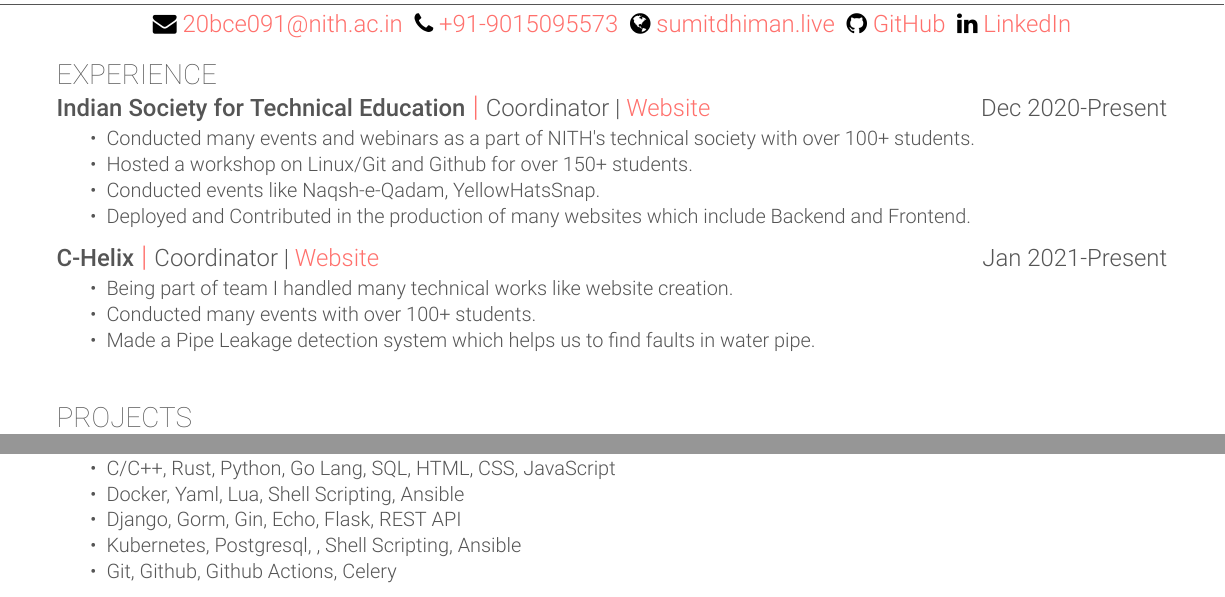
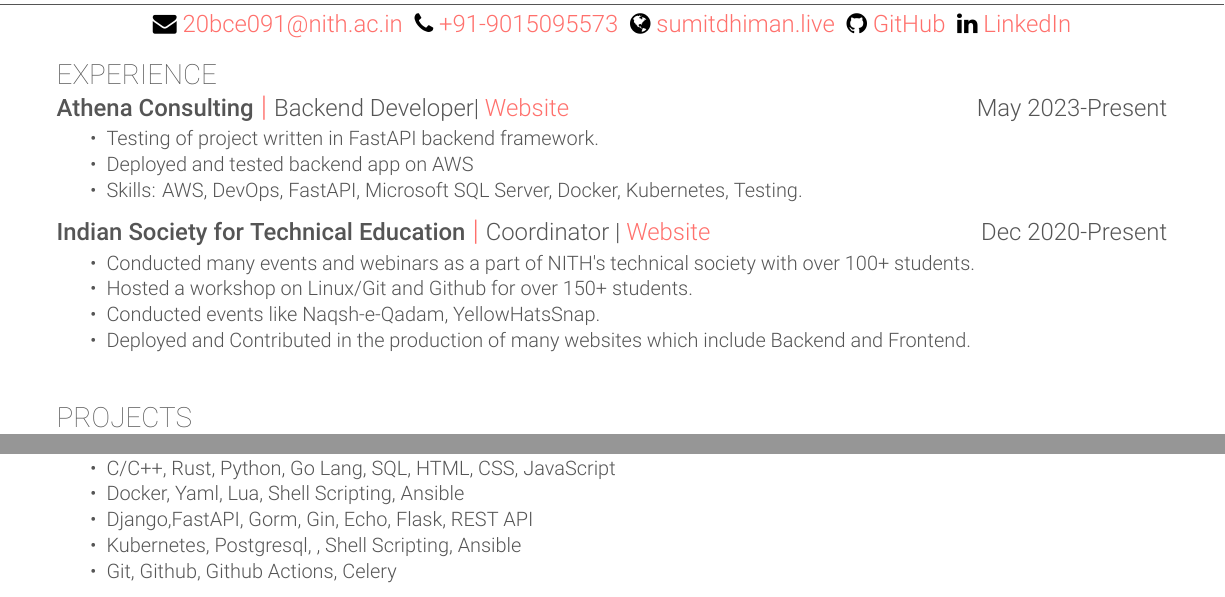
Before and after one commit to lucifer1708/resume-template, a LaTeX CV (resume.tex): two parts of the page, joined at a grey line, cut so that both start at the same text. Compiled offline with XeLaTeX.

Commit message:
added changes

```diff
--- a/resume.tex
+++ b/resume.tex
@@ -10,10 +10,17 @@
 \phonenumber{+91-9015095573}
 \github{https://github.com/lucifer1708}{GitHub}
 \linkedin{https://www.linkedin.com/in/sumit-dhiman-20bce091}{LinkedIn}
-\currentdate{Feb 2023}
+\currentdate{May 2023}
 
 \begin{document}
 \section{Experience}
+\combosection{Athena Consulting}{Backend Developer| \href{https://www.athenaconsulting.io/}{Website}}{May 2023-Present}{
+  \begin{tightlist}
+    \item Testing of project written in FastAPI backend framework.
+    \item Deployed and tested backend app on AWS
+    \item Skills: AWS, DevOps, FastAPI, Microsoft SQL Server, Docker, Kubernetes, Testing.
+  \end{tightlist}
+}
 \combosection{Indian Society for Technical Education}{Coordinator | \href{https://istenith.com}{Website}}{Dec 2020-Present}{
   \begin{tightlist}
     \item Conducted many events and webinars as a part of NITH's technical society with over 100+ students.
@@ -23,23 +30,9 @@
   \end{tightlist}
 }
 
-\combosection{C-Helix}{Coordinator | \href{https://chelix.festnimbus.com}{Website}}{Jan 2021-Present}{
-  \begin{tightlist}
-    \item Being part of team I handled many technical works like website creation.
-    \item Conducted many events with over 100+ students.
-    \item Made a Pipe Leakage detection system which helps us to find faults in water pipe.
-  \end{tightlist}
-}
 \vspace{\topsep}
 \section{Projects}
 
-% \combosection{\href{}{Pipe Leakage Detection System}}{Blender, Ardiuno, AutoCAD}{}{
-%   \begin{tightlist}
-%     \item Worked on the MIT research article on leakage detection system.
-%     \item Built a comprehensive model of the robot and its components and displayed it online with animations.
-%     \item Picked as the project with the highest unpredictability out of 30+ projects.
-%   \end{tightlist}
-% }
 \combosection{\href{https://github.com/lucifer1708/golang-REST-API-backend}{REST API - Crud App}}{Go Lang, Gin, Git, Gorm, SQLite}{}{
   \begin{tightlist}
     \item Includes the Login, User Registration, Get All Users, Authenticated Users, User by ID, etc.
@@ -93,7 +86,7 @@
   \begin{tightlist}
     \item C/C++, Rust, Python, Go Lang, SQL, HTML, CSS, JavaScript
     \item Docker, Yaml, Lua, Shell Scripting, Ansible
-    \item Django, Gorm, Gin, Echo, Flask, REST API
+    \item Django,FastAPI, Gorm, Gin, Echo, Flask, REST API
     \item Kubernetes, Postgresql, , Shell Scripting, Ansible
     \item Git, Github, Github Actions, Celery
   \end{tightlist}
```
Also changed, not shown: sumit_dhiman_student_intern.pdf (added), 3 other files.
